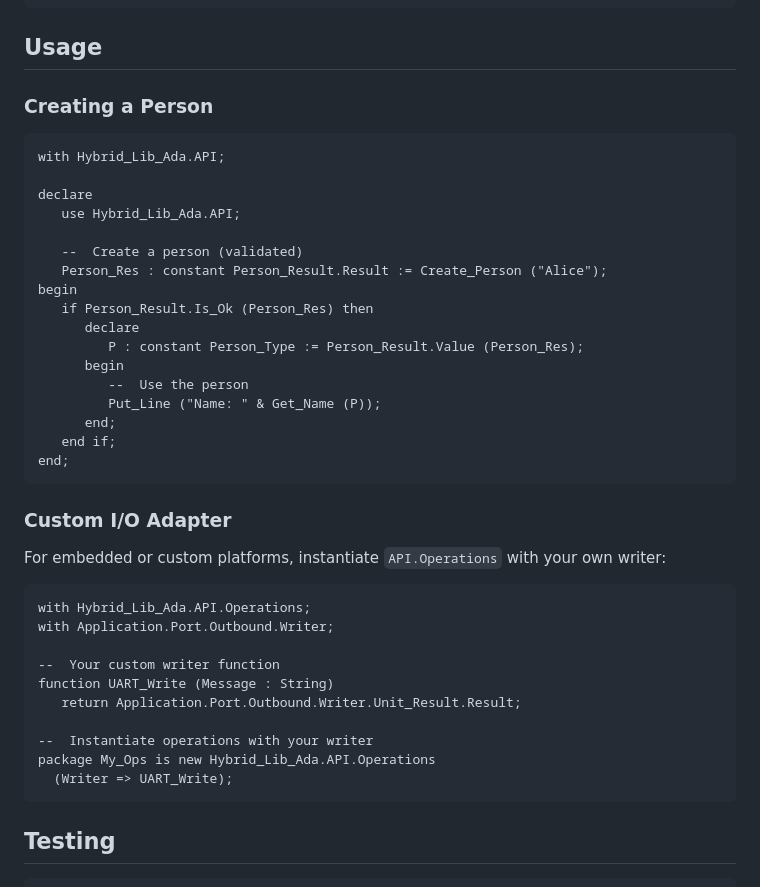
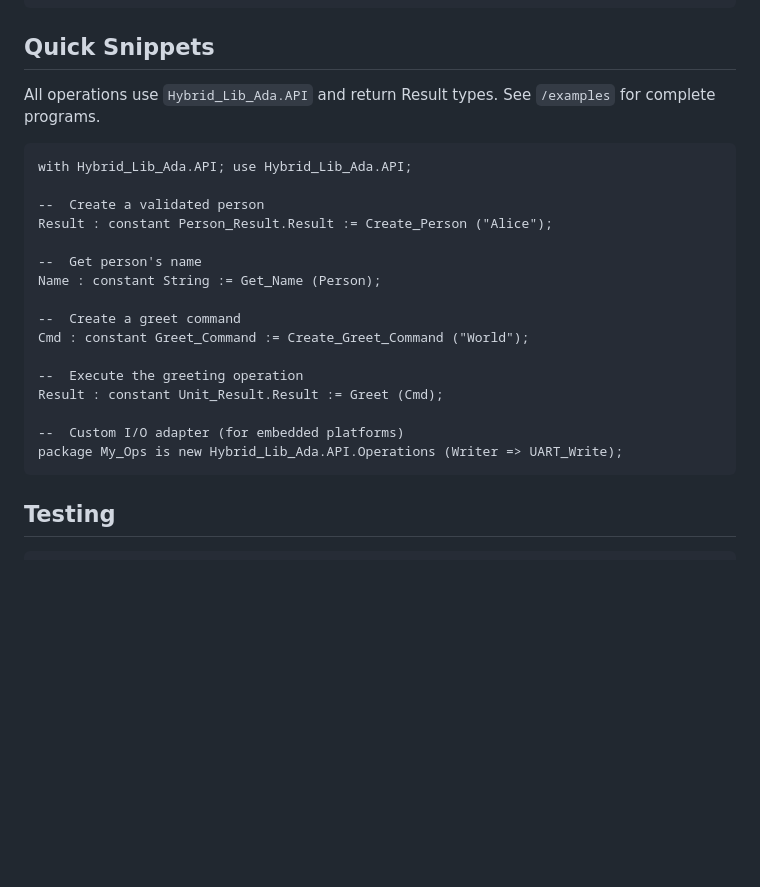
Before and after one commit to abitofhelp/hybrid_lib_ada, a Markdown page: README.md, the part around the change printed below. GitHub-like rendering; blank space fills up the shorter version.

Commit message:
docs(readme): add SPARK-Friendly badge and Quick Snippets section
- Add SPARK-Friendly badge indicating SPARK-compatible design patterns
- Rename Usage to Quick Snippets with concise invocations
- Point users to /examples for complete runnable programs

````diff
--- a/README.md
+++ b/README.md
@@ -100,45 +134,27 @@ begin
 end Main;
 ```
 
-## Usage
+## Quick Snippets
 
-### Creating a Person
+All operations use `Hybrid_Lib_Ada.API` and return Result types. See `/examples` for complete programs.
 
 ```ada
-with Hybrid_Lib_Ada.API;
+with Hybrid_Lib_Ada.API; use Hybrid_Lib_Ada.API;
 
-declare
-   use Hybrid_Lib_Ada.API;
+--  Create a validated person
+Result : constant Person_Result.Result := Create_Person ("Alice");
 
-   --  Create a person (validated)
-   Person_Res : constant Person_Result.Result := Create_Person ("Alice");
-begin
-   if Person_Result.Is_Ok (Person_Res) then
-      declare
-         P : constant Person_Type := Person_Result.Value (Person_Res);
-      begin
-         --  Use the person
-         Put_Line ("Name: " & Get_Name (P));
-      end;
-   end if;
-end;
-```
+--  Get person's name
+Name : constant String := Get_Name (Person);
 
-### Custom I/O Adapter
+--  Create a greet command
+Cmd : constant Greet_Command := Create_Greet_Command ("World");
 
-For embedded or custom platforms, instantiate `API.Operations` with your own writer:
+--  Execute the greeting operation
+Result : constant Unit_Result.Result := Greet (Cmd);
 
-```ada
-with Hybrid_Lib_Ada.API.Operations;
-with Application.Port.Outbound.Writer;
-
---  Your custom writer function
-function UART_Write (Message : String)
-   return Application.Port.Outbound.Writer.Unit_Result.Result;
-
---  Instantiate operations with your writer
-package My_Ops is new Hybrid_Lib_Ada.API.Operations
-  (Writer => UART_Write);
+--  Custom I/O adapter (for embedded platforms)
+package My_Ops is new Hybrid_Lib_Ada.API.Operations (Writer => UART_Write);
 ```
 
 ## Testing
````
Also changed, not shown: other parts of README.md (+35 -1 lines).
